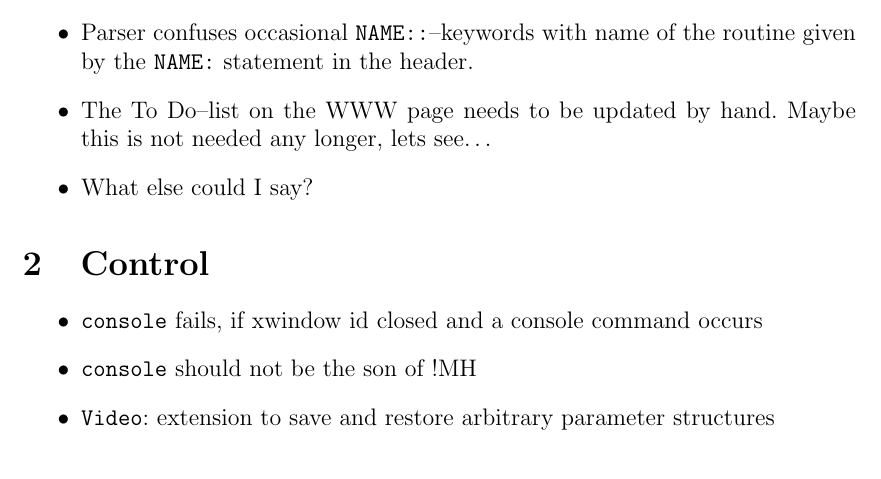
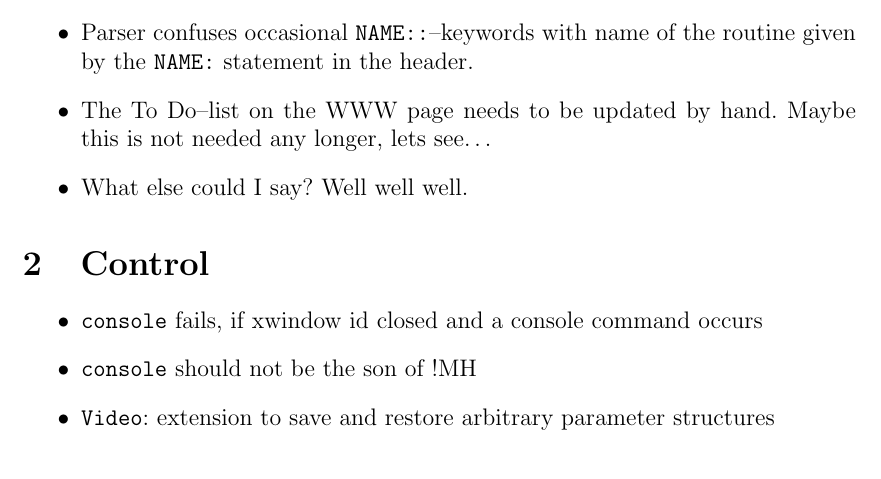
Before and after one commit to BackupTheBerlios/nase-svn, a LaTeX document (doc/trunk/workshop/todo.tex): part of page 1 of 4, cut so that both start at the same text. Compiled offline with pdfLaTeX.

Commit message:
Another test.

```diff
--- a/doc/trunk/workshop/todo.tex
+++ b/doc/trunk/workshop/todo.tex
@@ -164,7 +167,7 @@ Version: \$Id$ $\$
   of the routine given by the \texttt{NAME:} statement in the header.
 \item The To Do--list on the WWW page needs to be updated by
   hand. Maybe this is not needed any longer, lets see\ldots
-\item What else could I say?
+\item What else could I say? Well well well.
 \end{itemize}
 
 
```
Also changed, not shown: doc/trunk/workshop/todo.tex (3 more changed lines).
